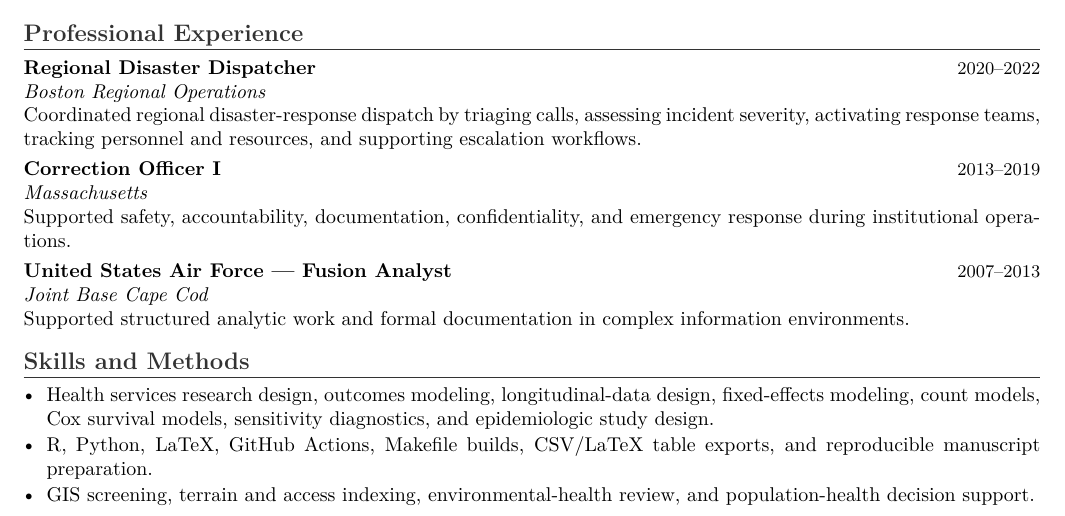
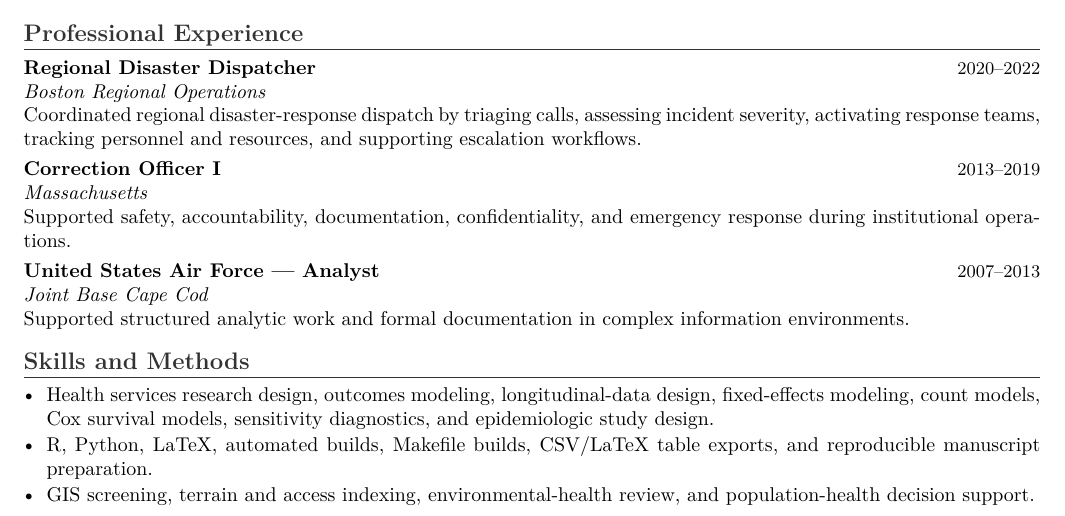
Before and after one commit to pskeffington/CV-Public-Facing, a LaTeX CV (cv/public_upload_cv.tex): part of page 2 of 2, cut so that both start at the same text. Compiled offline with pdfLaTeX.

Commit message:
Remove blocked upload source term

```diff
--- a/cv/public_upload_cv.tex
+++ b/cv/public_upload_cv.tex
@@ -68,14 +68,14 @@ Coordinated regional disaster-response dispatch by triaging calls, assessing inc
 \cvplace{Massachusetts}
 Supported safety, accountability, documentation, confidentiality, and emergency response during institutional operations.
 
-\cvrole{United States Air Force --- Fusion Analyst}{2007--2013}
+\cvrole{United States Air Force --- Analyst}{2007--2013}
 \cvplace{Joint Base Cape Cod}
 Supported structured analytic work and formal documentation in complex information environments.
 
 \section*{Skills and Methods}
 \begin{itemize}
     \item Health services research design, outcomes modeling, longitudinal-data design, fixed-effects modeling, count models, Cox survival models, sensitivity diagnostics, and epidemiologic study design.
-    \item R, Python, LaTeX, GitHub Actions, Makefile builds, CSV/LaTeX table exports, and reproducible manuscript preparation.
+    \item R, Python, LaTeX, automated builds, Makefile builds, CSV/LaTeX table exports, and reproducible manuscript preparation.
     \item GIS screening, terrain and access indexing, environmental-health review, and population-health decision support.
 \end{itemize}
 
```
